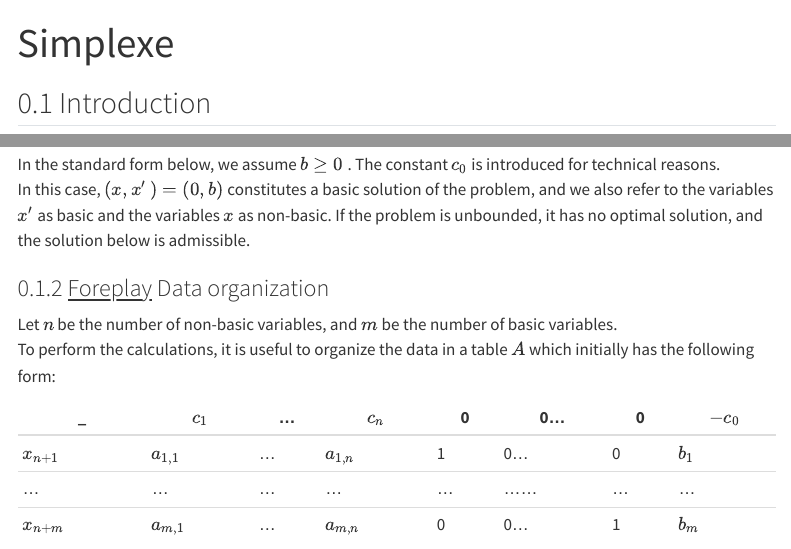
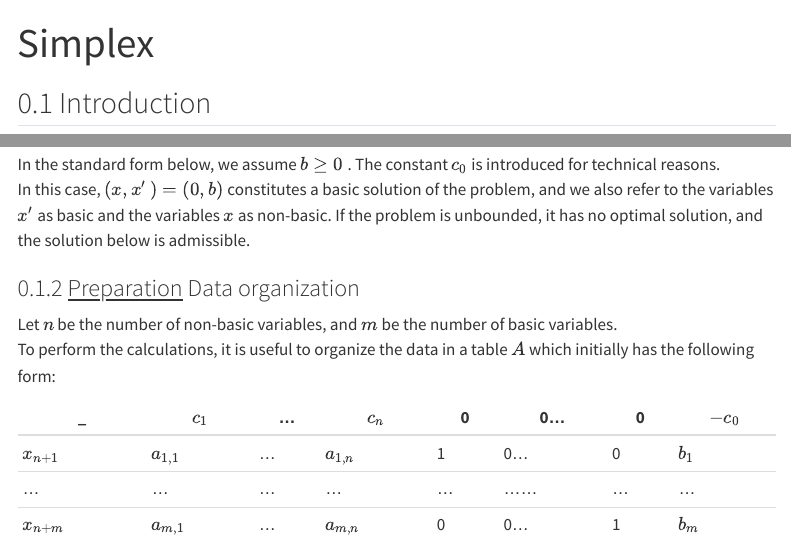
Before and after one commit to Ophiase/Algorithmic-Project-IFEBY270, a Quarto document (web/simplex.qmd): the page in a window 1100 px wide, from its top, and a second part further down, joined at a grey line. Rendered offline with R 4.5, knitr and Pandoc in place of Quarto, with nearby package versions; some code elsewhere in the file could not run offline; menus at the side of the page are left out.

Commit message:
fix and update web

```diff
--- a/web/_quarto.yml
+++ b/web/_quarto.yml
@@ -6,7 +6,7 @@
   title : "Report - Algorithmic Project IFEBY270"
   chapters:
     - index.qmd
-    - simplexe.qmd
+    - simplex.qmd
     - nash_equilibrium.qmd
     - knapsac.qmd
     - subset_sum.qmd
--- a/web/simplexe.qmd
+++ b/web/simplex.qmd
@@ -1,5 +1,5 @@
 ---
-title: Simplexe
+title: Simplex
 ---
 
 ## Introduction
@@ -30,7 +30,7 @@
 If the problem is unbounded, it has no optimal solution, and the solution below is admissible.\
 
 
-### <ins>Foreplay</ins> Data organization
+### <ins>Preparation</ins> Data organization
 
 Let $n$ be the number of non-basic variables, and $m$ be the number of basic variables.\
 To perform the calculations, it is useful to organize the data in a table $A$ which initially has the following form:
```
Also changed, not shown: web/index.qmd (+1 -1 lines), docs/search.json, 7 other files.
